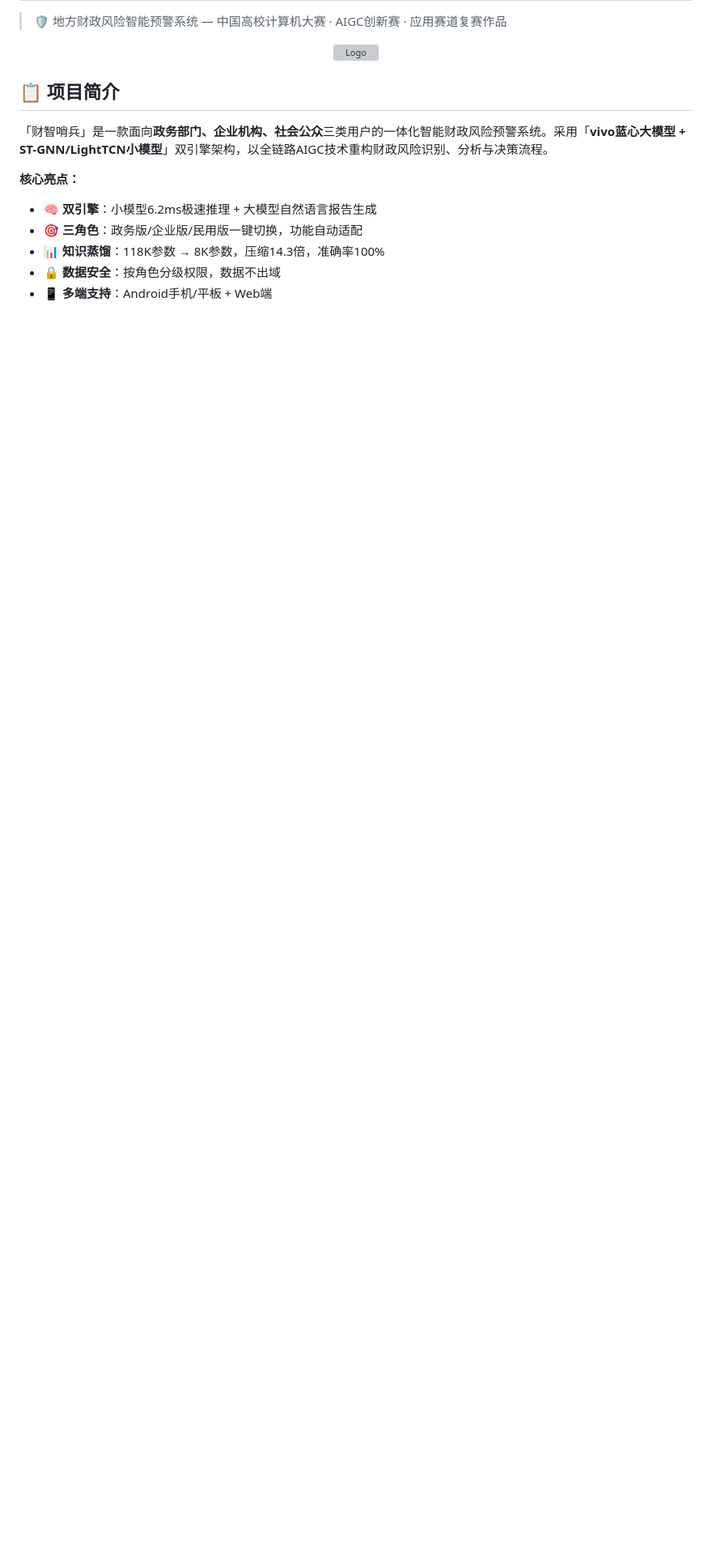
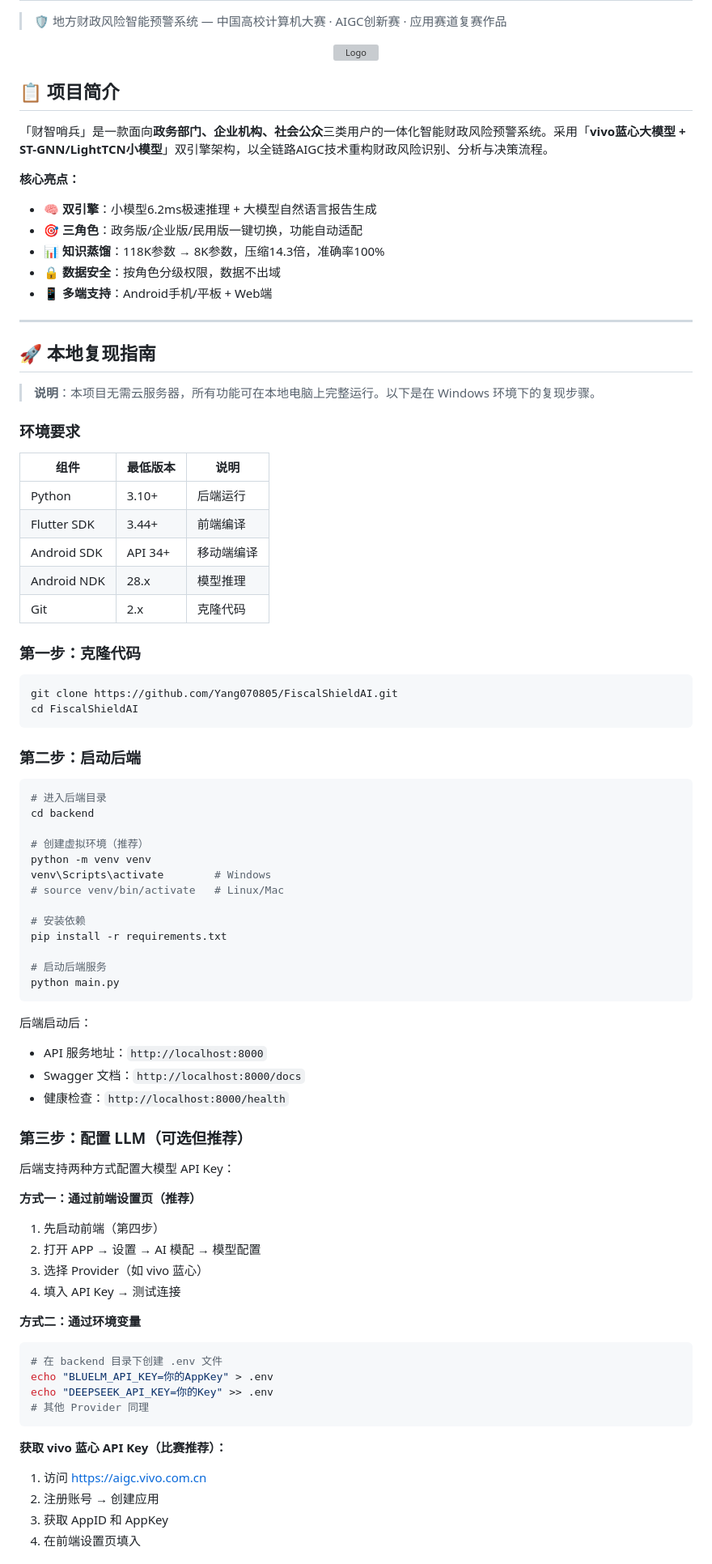
Before and after one commit to Yang070805/FiscalShieldAI, a Markdown page: README.md, the part around one of its changes. Shown at 81% size. GitHub-like rendering; blank space fills up the shorter version; grey boxes are pictures that could not be loaded.

````diff
--- a/README.md
+++ b/README.md
@@ -17,3 +17,73 @@
 - 🔒 **数据安全**：按角色分级权限，数据不出域
 - 📱 **多端支持**：Android手机/平板 + Web端
 
+---
+
+## 🚀 本地复现指南
+
+> **说明**：本项目无需云服务器，所有功能可在本地电脑上完整运行。以下是在 Windows 环境下的复现步骤。
+
+### 环境要求
+
+| 组件 | 最低版本 | 说明 |
+|------|----------|------|
+| Python | 3.10+ | 后端运行 |
+| Flutter SDK | 3.44+ | 前端编译 |
+| Android SDK | API 34+ | 移动端编译 |
+| Android NDK | 28.x | 模型推理 |
+| Git | 2.x | 克隆代码 |
+
+### 第一步：克隆代码
+
+```bash
+git clone https://github.com/Yang070805/FiscalShieldAI.git
+cd FiscalShieldAI
+```
+
+### 第二步：启动后端
+
+```bash
+# 进入后端目录
+cd backend
+
+# 创建虚拟环境（推荐）
+python -m venv venv
+venv\Scripts\activate        # Windows
+# source venv/bin/activate   # Linux/Mac
+
+# 安装依赖
+pip install -r requirements.txt
+
+# 启动后端服务
+python main.py
+```
+
+后端启动后：
+- API 服务地址：`http://localhost:8000`
+- Swagger 文档：`http://localhost:8000/docs`
+- 健康检查：`http://localhost:8000/health`
+
+### 第三步：配置 LLM（可选但推荐）
+
+后端支持两种方式配置大模型 API Key：
+
+**方式一：通过前端设置页（推荐）**
+1. 先启动前端（第四步）
+2. 打开 APP → 设置 → AI 模配 → 模型配置
+3. 选择 Provider（如 vivo 蓝心）
+4. 填入 API Key → 测试连接
+
+**方式二：通过环境变量**
+```bash
+# 在 backend 目录下创建 .env 文件
+echo "BLUELM_API_KEY=你的AppKey" > .env
+echo "DEEPSEEK_API_KEY=你的Key" >> .env
+# 其他 Provider 同理
+```
+
+**获取 vivo 蓝心 API Key（比赛推荐）：**
+1. 访问 https://aigc.vivo.com.cn
+2. 注册账号 → 创建应用
+3. 获取 AppID 和 AppKey
+4. 在前端设置页填入
+
````
Also changed, not shown: other parts of README.md (+124 -98 lines).
